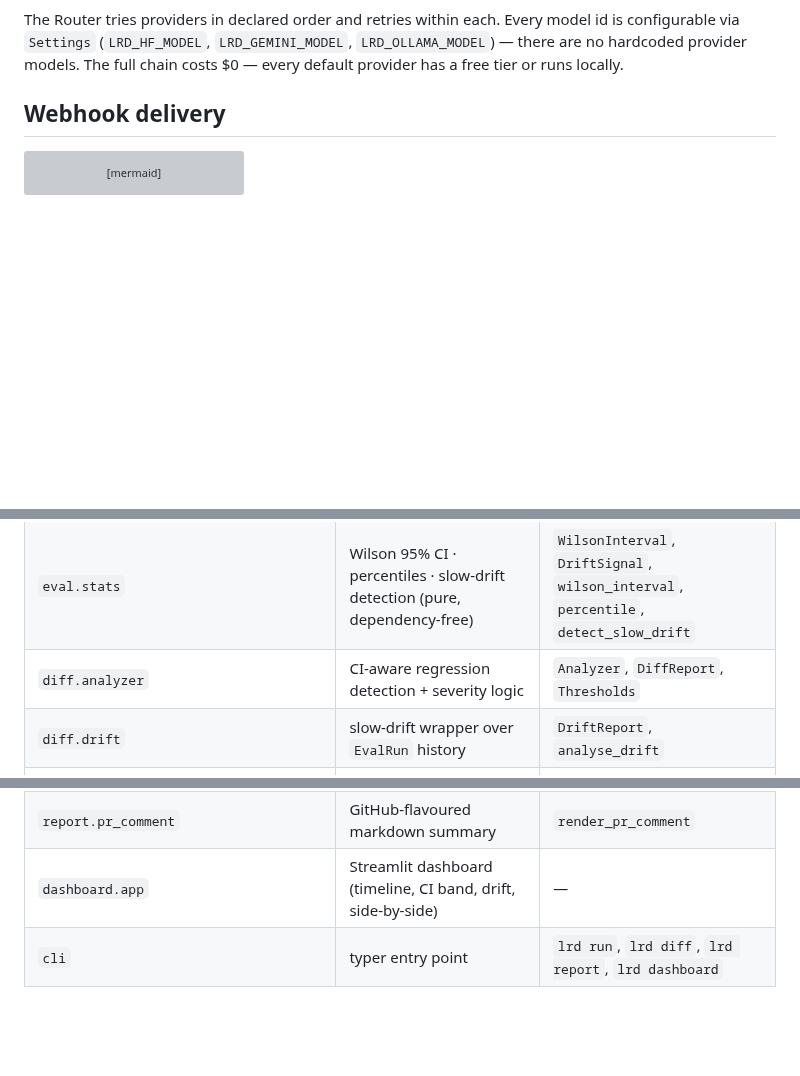
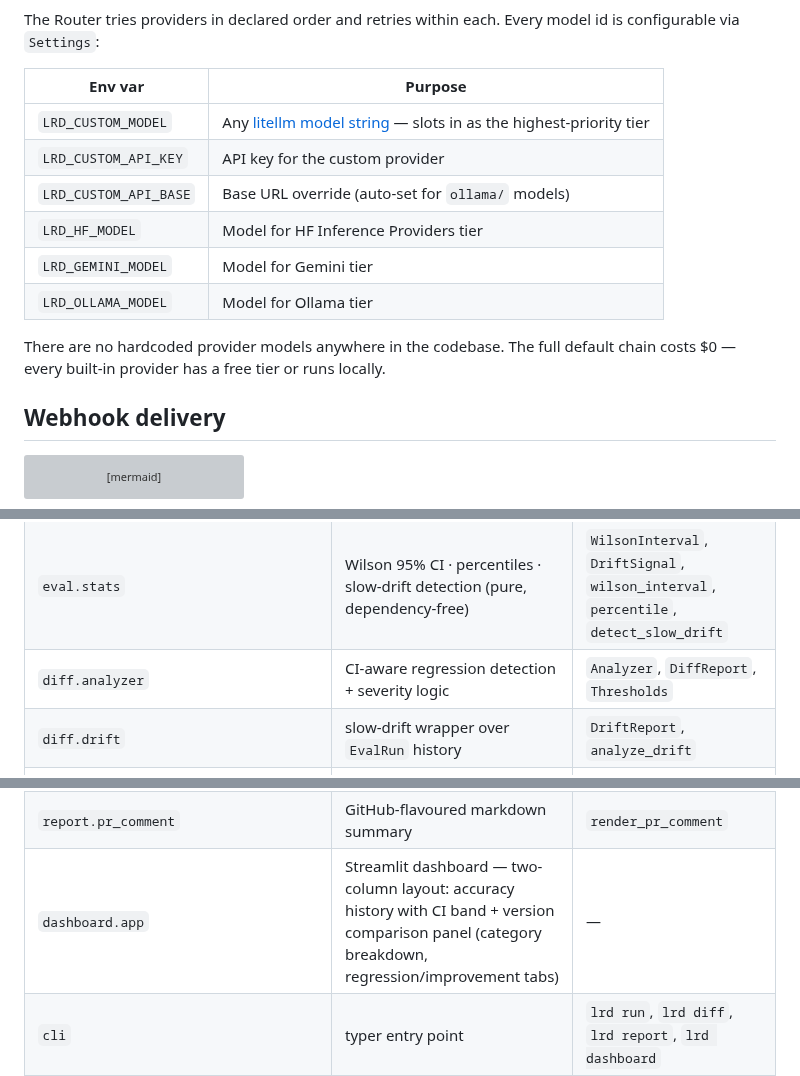
Before and after one commit to adel-saoud/llm-regression-detector, a Markdown page: docs/architecture.md, 3 parts joined by grey strips. GitHub-like rendering; blank space fills up the shorter version; grey boxes are pictures that could not be loaded.

````diff
--- a/docs/architecture.md
+++ b/docs/architecture.md
@@ -39,9 +40,19 @@ flowchart LR
 ```
 
 The Router tries providers in declared order and retries within each. Every
-model id is configurable via `Settings` (`LRD_HF_MODEL`, `LRD_GEMINI_MODEL`,
-`LRD_OLLAMA_MODEL`) — there are no hardcoded provider models. The full chain
-costs $0 — every default provider has a free tier or runs locally.
+model id is configurable via `Settings`:
+
+| Env var | Purpose |
+|---|---|
+| `LRD_CUSTOM_MODEL` | Any [litellm model string](https://docs.litellm.ai/docs/providers) — slots in as the highest-priority tier |
+| `LRD_CUSTOM_API_KEY` | API key for the custom provider |
+| `LRD_CUSTOM_API_BASE` | Base URL override (auto-set for `ollama/` models) |
+| `LRD_HF_MODEL` | Model for HF Inference Providers tier |
+| `LRD_GEMINI_MODEL` | Model for Gemini tier |
+| `LRD_OLLAMA_MODEL` | Model for Ollama tier |
+
+There are no hardcoded provider models anywhere in the codebase. The full default
+chain costs $0 — every built-in provider has a free tier or runs locally.
 
 ## Webhook delivery
 
@@ -74,14 +85,14 @@ collisions when multiple processes retry the same webhook.
 | `eval.parsing` | tolerant JSON extraction from model output | `extract_json_object` |
 | `eval.stats` | Wilson 95% CI · percentiles · slow-drift detection (pure, dependency-free) | `WilsonInterval`, `DriftSignal`, `wilson_interval`, `percentile`, `detect_slow_drift` |
 | `diff.analyzer` | CI-aware regression detection + severity logic | `Analyzer`, `DiffReport`, `Thresholds` |
-| `diff.drift` | slow-drift wrapper over `EvalRun` history | `DriftReport`, `analyse_drift` |
+| `diff.drift` | slow-drift wrapper over `EvalRun` history | `DriftReport`, `analyze_drift` |
 | `notify.base` | Notifier Protocol + shared payload model | `Notifier`, `AlertPayload`, `NullNotifier` |
 | `notify.transport` | shared HTTP retry/backoff/jitter policy | `post_with_retry` |
 | `notify.{slack,google_chat,discord,generic}` | per-platform format + delivery | `SlackNotifier` etc. |
 | `storage.sqlite` | run history + schema-versioned forward migration | `SQLiteStorage` |
 | `report.html` | Jinja2-driven HTML report renderer | `render_html`, `write_html` |
 | `report.pr_comment` | GitHub-flavoured markdown summary | `render_pr_comment` |
-| `dashboard.app` | Streamlit dashboard (timeline, CI band, drift, side-by-side) | — |
+| `dashboard.app` | Streamlit dashboard — two-column layout: accuracy history with CI band + version comparison panel (category breakdown, regression/improvement tabs) | — |
 | `cli` | typer entry point | `lrd run`, `lrd diff`, `lrd report`, `lrd dashboard` |
 
 ## Why these choices
````
Also changed, not shown: other parts of docs/architecture.md (+2 -1 lines), README.md (+10 -8 lines), demo.gif, docs/dashboard.png, 8 other files.
